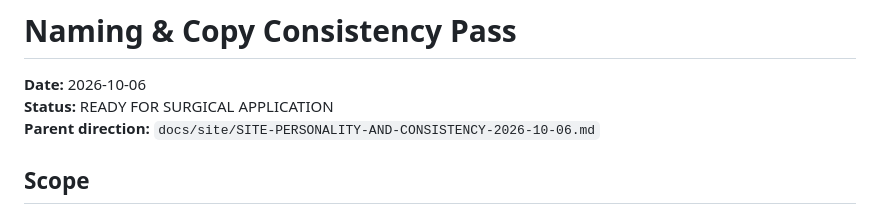
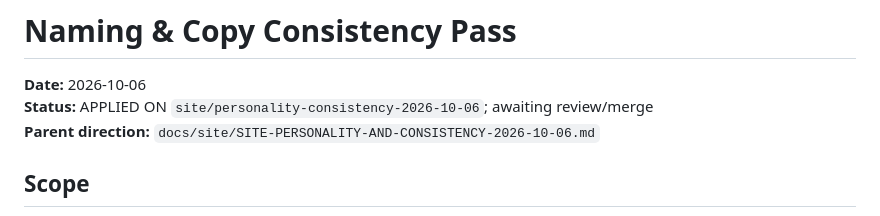
Before and after one commit to MTJawnny/mtjawnny.github.io, a Markdown page: docs/site/NAMING-COPY-CONSISTENCY-PASS-2026-10-06.md, the part around the change. Drawn GitHub-style.

Commit message:
docs: mark naming and copy pass applied

```diff
--- a/docs/site/NAMING-COPY-CONSISTENCY-PASS-2026-10-06.md
+++ b/docs/site/NAMING-COPY-CONSISTENCY-PASS-2026-10-06.md
@@ -1,7 +1,7 @@
 # Naming & Copy Consistency Pass
 
 **Date:** 2026-10-06
-**Status:** READY FOR SURGICAL APPLICATION
+**Status:** APPLIED ON `site/personality-consistency-2026-10-06`; awaiting review/merge
 **Parent direction:** `docs/site/SITE-PERSONALITY-AND-CONSISTENCY-2026-10-06.md`
 
 ## Scope
```
